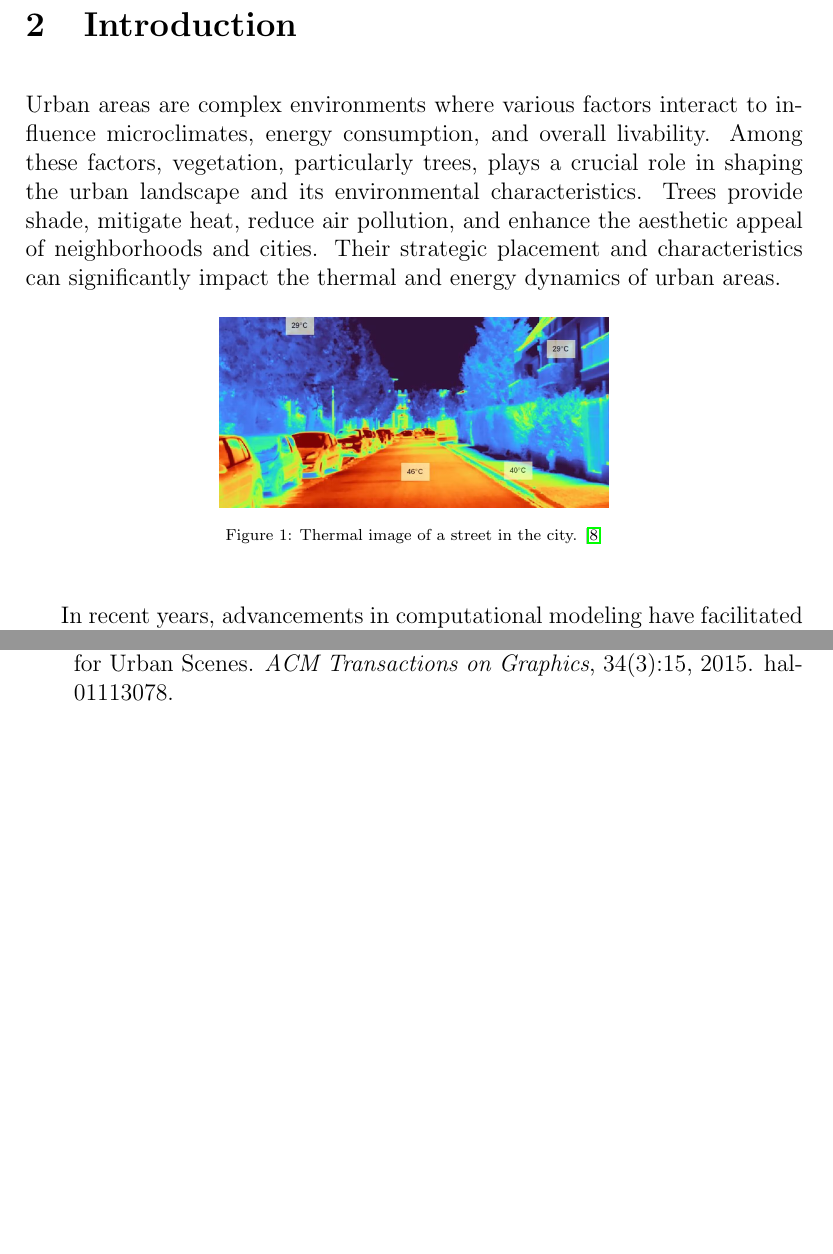
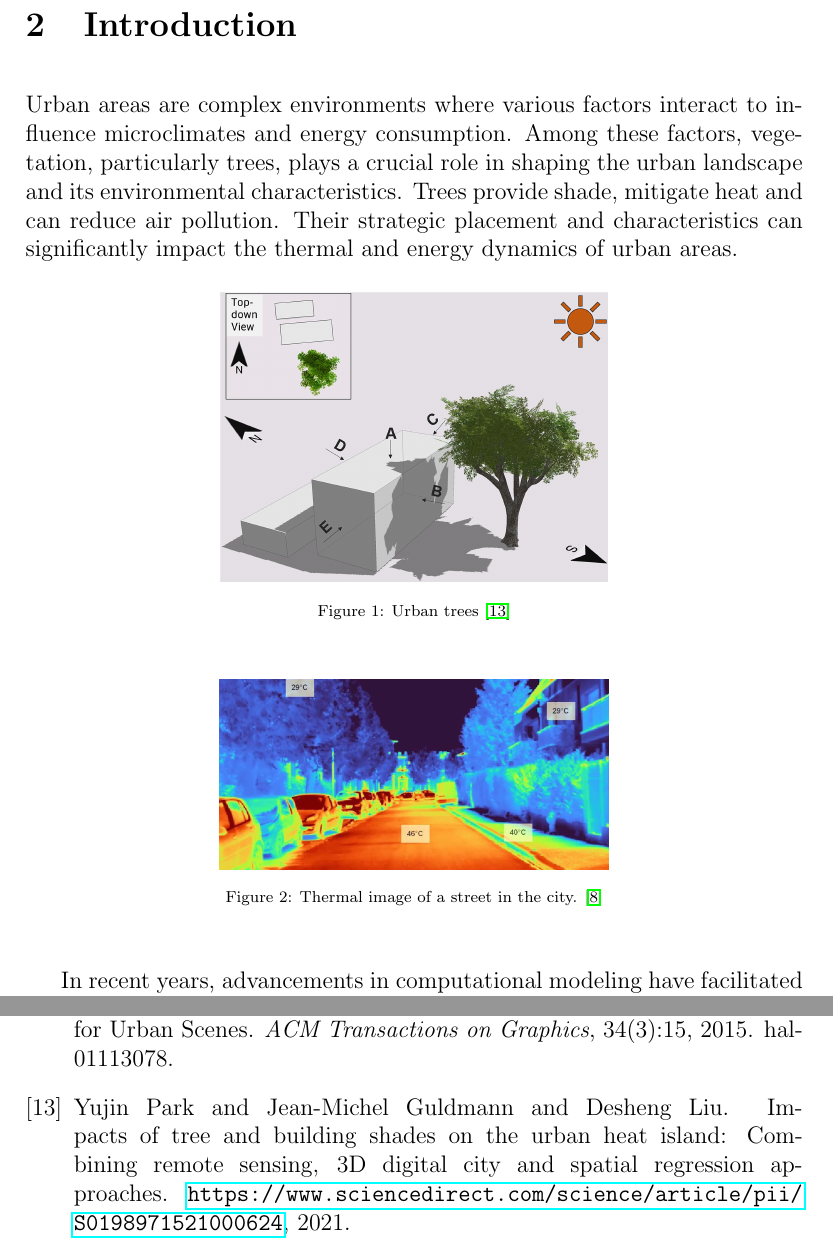
Before and after one commit to master-csmi/2024-m1-vegetation, a LaTeX document (report.tex): two parts of pages 4 and 14 of 14 before the commit and two parts of pages 4 and 15 of 15 after it, joined at a grey line, cut so that both start at the same text, the shorter picture padded with empty space. Compiled offline with pdfLaTeX.

Commit message:
report & biblio update adds TreeShade.png to /images

```diff
--- a/report.tex
+++ b/report.tex
@@ -57,12 +57,18 @@ For the \textbf{V1} version of the report add:
 
 \section{Introduction}
 Urban areas are complex environments where various factors interact to influence
-microclimates, energy consumption, and overall livability. Among these factors,
+microclimates and energy consumption. Among these factors,
 vegetation, particularly trees, plays a crucial role in shaping the urban landscape
-and its environmental characteristics. Trees provide shade, mitigate heat, reduce
-air pollution, and enhance the aesthetic appeal of neighborhoods and cities. Their
-strategic placement and characteristics can significantly impact the thermal and
-energy dynamics of urban areas.
+and its environmental characteristics. Trees provide shade, mitigate heat and can
+reduce air pollution. Their strategic placement and characteristics can
+significantly impact the thermal and energy dynamics of urban areas.
+
+\begin{figure}[H]
+    \centering
+    \includegraphics[width=0.5\textwidth]{images/TreeShade.png}
+    \captionsetup{font={scriptsize}}
+    \caption{Urban trees \cite{img:TreeShade}}
+\end{figure}
 
 \begin{figure}[H]
     \centering
```
Also changed, not shown: references.bib (+8 -0 lines), images/TreeShade.png (added).
